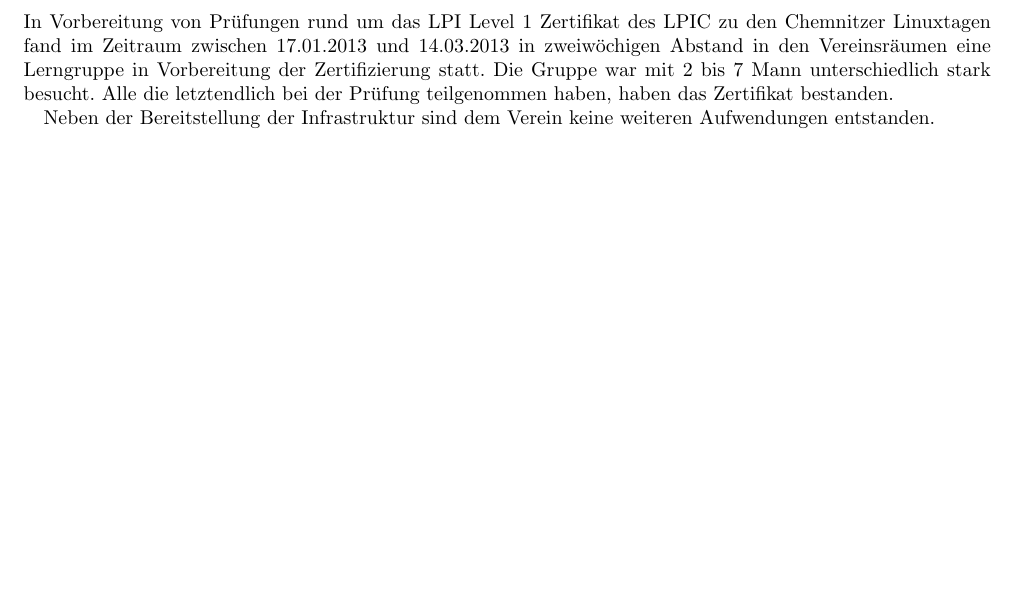
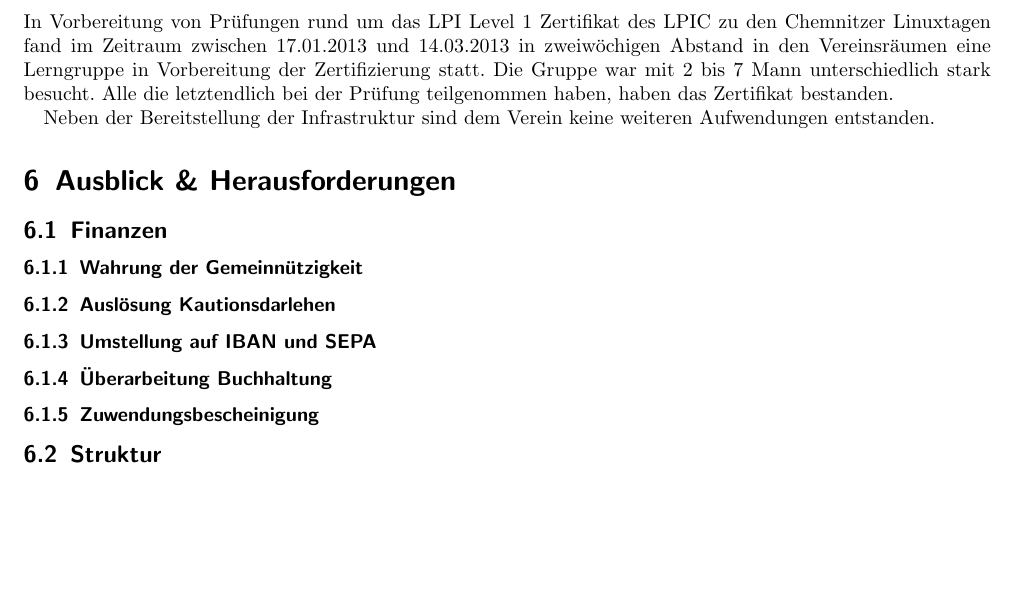
Before and after one commit to frlan/dokumente, a LaTeX document (Protokolle/Aktivitäten/Rechenschaftsbericht-2013.tex): part of page 6 of 6 before the commit and part of page 7 of 7 after it, cut so that both start at the same text, the shorter picture padded with empty space. Compiled offline with pdfLaTeX.

Commit message:
Stub für Ausblick dazu

```diff
--- a/Protokolle/Aktivitäten/Rechenschaftsbericht-2013.tex
+++ b/Protokolle/Aktivitäten/Rechenschaftsbericht-2013.tex
@@ -344,5 +344,21 @@
 Neben der Bereitstellung der Infrastruktur sind dem Verein keine
 weiteren Aufwendungen entstanden.
 
+\section{Ausblick \& Herausforderungen}
+
+\subsection{Finanzen}
+
+\subsubsection{Wahrung der Gemeinnützigkeit}
+\subsubsection{Auslösung Kautionsdarlehen}
+\subsubsection{Umstellung auf IBAN und SEPA}
+\subsubsection{Überarbeitung Buchhaltung}
+\subsubsection{Zuwendungsbescheinigung}
+
+
+
+\subsection{Struktur}
+% Demographischer Wandel
+% Fluktuation
+% Projekte
 
 \end{document}
```
